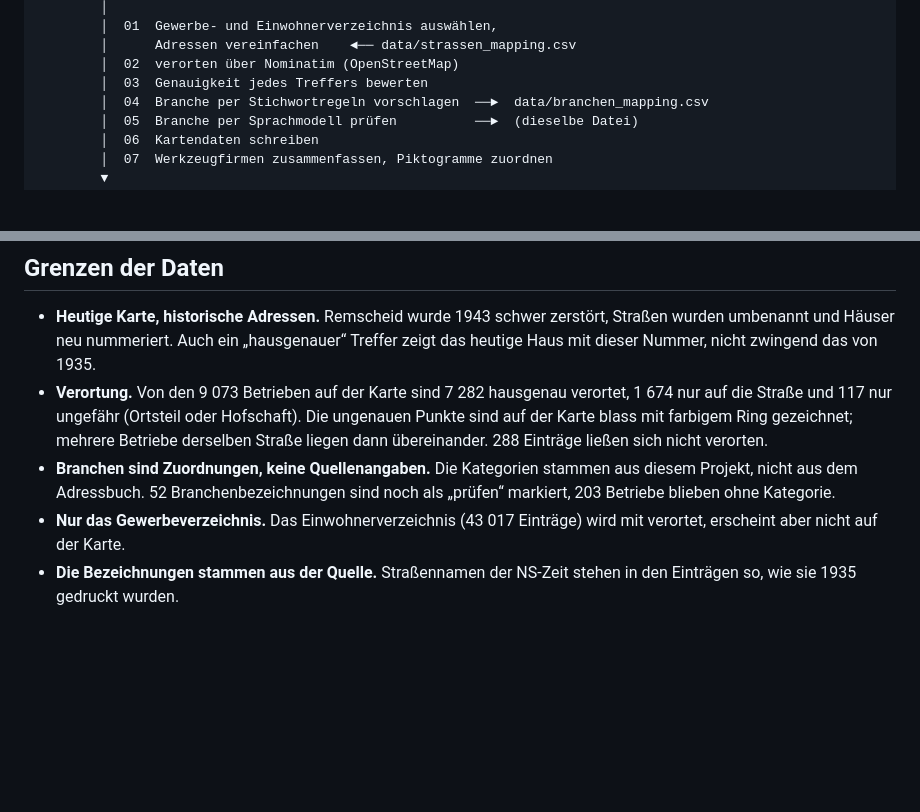
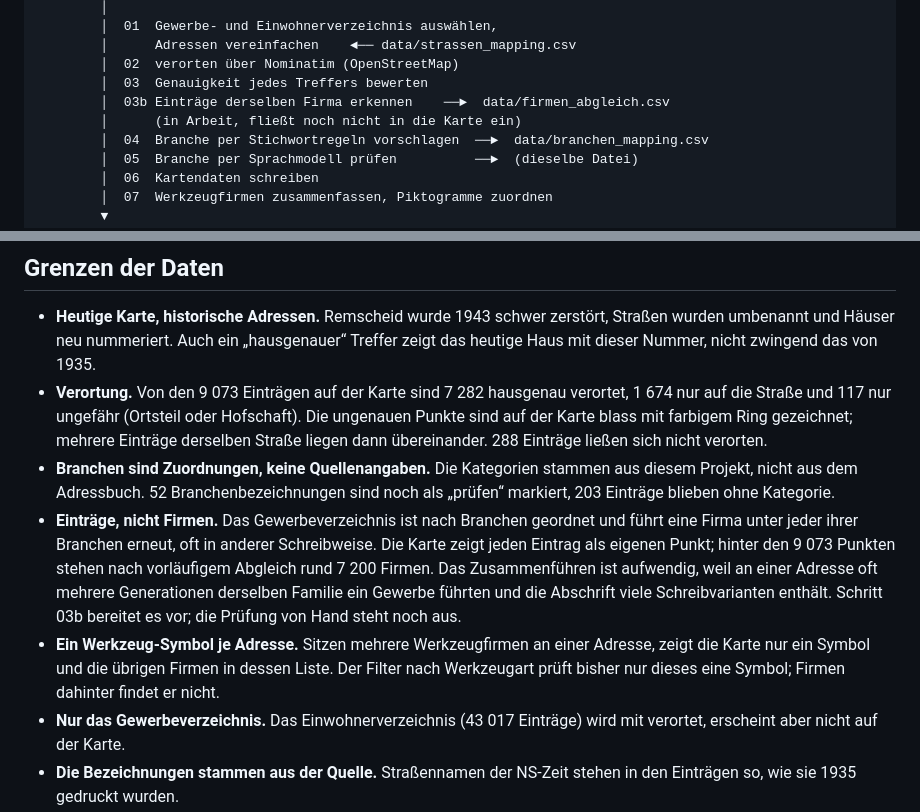
Before and after one commit to rodouc6/adressbuch-remscheid1935-map, a Markdown page: README.md, 2 parts joined by grey strips. Drawn GitHub-style; blank space fills up the shorter version.

Commit message:
Stand konsolidiert: Einträge statt Betriebe, Firmenabgleich als in Arbeit gekennzeichnet
- Karte und README zaehlen 'Eintraege' statt 'Betriebe': das
  Gewerbeverzeichnis fuehrt eine Firma unter jeder ihrer Branchen erneut
  (rund 7 200 Firmen hinter 9 073 Punkten, vorlaeufig)
- README 'Grenzen der Daten' nennt Mehrfacheintraege und die Grenze des
  Werkzeugfilters; 03b im Ablauf als in Arbeit markiert
- Pipeline 01-07 komplett neu durchlaufen: einzige Aenderung an den
  Kartendaten ist die zurueckgeholte id von GewVz-759
- Screenshots im README erneuert

Co-Authored-By: Claude Opus 5.5 <noreply@anthropic.com>
Claude-Session: https://claude.ai/code/session_01MNaw4wA4PT2y8JVFqCUBR5

```diff
--- a/README.md
+++ b/README.md
@@ -42,6 +42,8 @@ suchen und die Werkzeugbetriebe gesondert zeigen.
         │      Adressen vereinfachen    ◄── data/strassen_mapping.csv
         │  02  verorten über Nominatim (OpenStreetMap)
         │  03  Genauigkeit jedes Treffers bewerten
+        │  03b Einträge derselben Firma erkennen    ──►  data/firmen_abgleich.csv
+        │      (in Arbeit, fließt noch nicht in die Karte ein)
         │  04  Branche per Stichwortregeln vorschlagen  ──►  data/branchen_mapping.csv
         │  05  Branche per Sprachmodell prüfen          ──►  (dieselbe Datei)
         │  06  Kartendaten schreiben
@@ -74,14 +76,26 @@ Die Skripte, ihre Ein- und Ausgaben und der Ablauf im Einzelnen stehen in
   zerstört, Straßen wurden umbenannt und Häuser neu nummeriert. Auch ein
   „hausgenauer“ Treffer zeigt das heutige Haus mit dieser Nummer, nicht
   zwingend das von 1935.
-- **Verortung.** Von den 9 073 Betrieben auf der Karte sind 7 282 hausgenau
+- **Verortung.** Von den 9 073 Einträgen auf der Karte sind 7 282 hausgenau
   verortet, 1 674 nur auf die Straße und 117 nur ungefähr (Ortsteil oder
   Hofschaft). Die ungenauen Punkte sind auf der Karte blass mit farbigem Ring
-  gezeichnet; mehrere Betriebe derselben Straße liegen dann übereinander.
+  gezeichnet; mehrere Einträge derselben Straße liegen dann übereinander.
   288 Einträge ließen sich nicht verorten.
 - **Branchen sind Zuordnungen, keine Quellenangaben.** Die Kategorien stammen
   aus diesem Projekt, nicht aus dem Adressbuch. 52 Branchenbezeichnungen sind
-  noch als „prüfen“ markiert, 203 Betriebe blieben ohne Kategorie.
+  noch als „prüfen“ markiert, 203 Einträge blieben ohne Kategorie.
+- **Einträge, nicht Firmen.** Das Gewerbeverzeichnis ist nach Branchen
+  geordnet und führt eine Firma unter jeder ihrer Branchen erneut, oft in
+  anderer Schreibweise. Die Karte zeigt jeden Eintrag als eigenen Punkt; hinter
+  den 9 073 Punkten stehen nach vorläufigem Abgleich rund 7 200 Firmen. Das
+  Zusammenführen ist aufwendig, weil an einer Adresse oft mehrere Generationen
+  derselben Familie ein Gewerbe führten und die Abschrift viele
+  Schreibvarianten enthält. Schritt 03b bereitet es vor; die Prüfung von Hand
+  steht noch aus.
+- **Ein Werkzeug-Symbol je Adresse.** Sitzen mehrere Werkzeugfirmen an einer
+  Adresse, zeigt die Karte nur ein Symbol und die übrigen Firmen in dessen
+  Liste. Der Filter nach Werkzeugart prüft bisher nur dieses eine Symbol;
+  Firmen dahinter findet er nicht.
 - **Nur das Gewerbeverzeichnis.** Das Einwohnerverzeichnis (43 017 Einträge)
   wird mit verortet, erscheint aber nicht auf der Karte.
 - **Die Bezeichnungen stammen aus der Quelle.** Straßennamen der NS-Zeit
```
Also changed, not shown: other parts of README.md (+4 -4 lines), src/README.md (+1 -1 lines), docs/bilder/karte-uebersicht.jpg, docs/bilder/karte-werkzeug.jpg, 2 other files.
